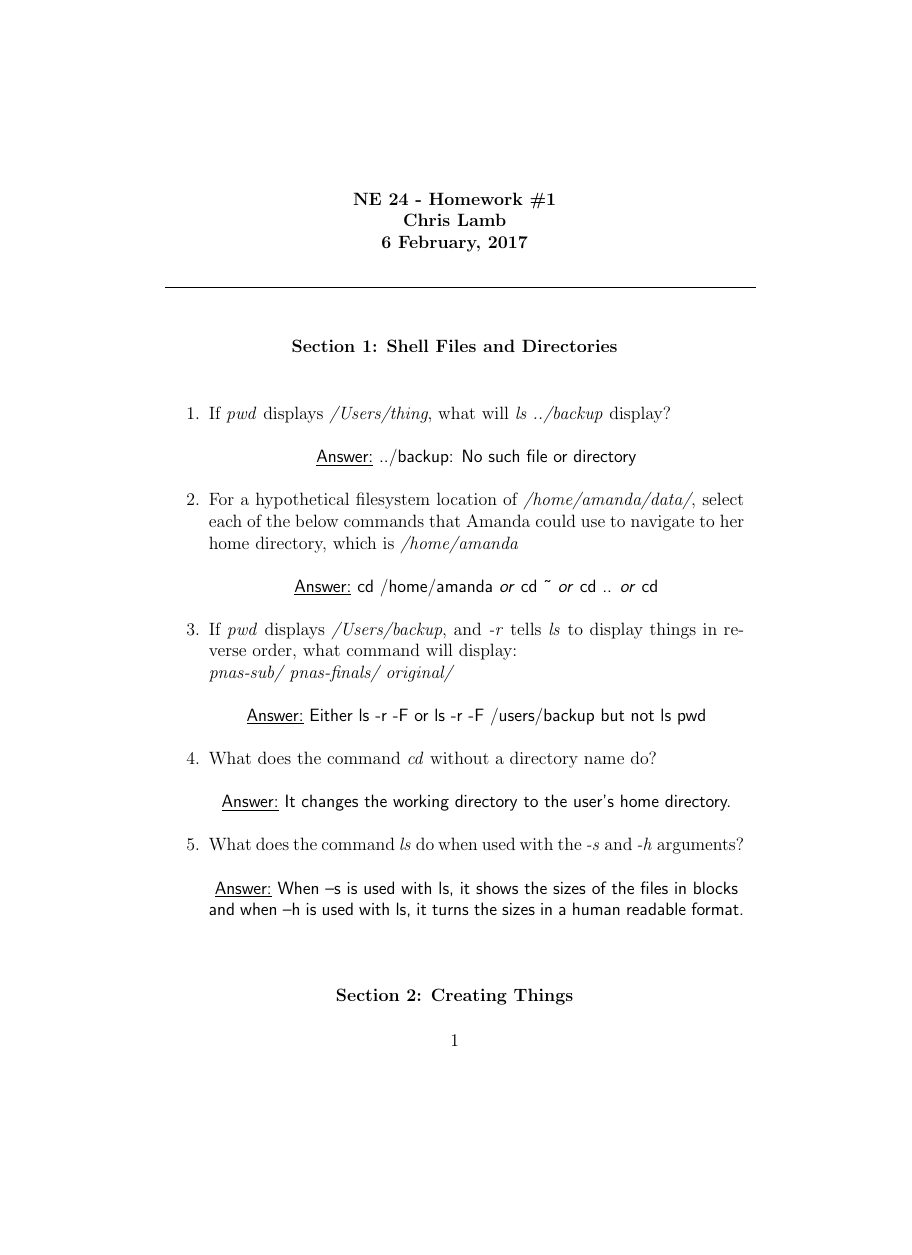
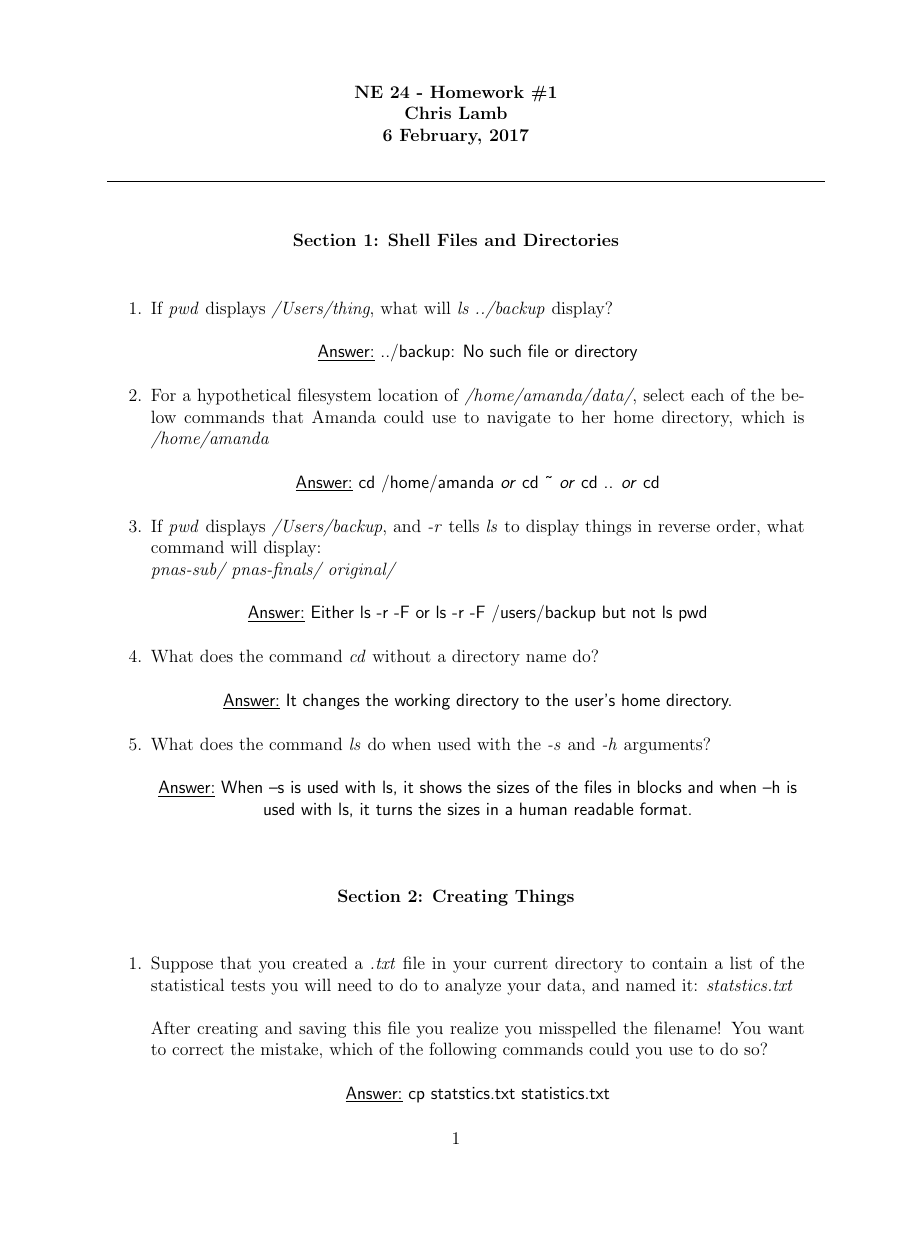
Before and after one commit to cllamb0/NE-24, a LaTeX problem sheet (Homework-1/Homework-1.tex): page 1 of 4 before the commit and page 1 of 3 after it, the shorter picture padded with empty space. Compiled offline with pdfLaTeX.

Commit message:
Fixed the margins and cut off excess

```diff
--- a/Homework-1/Homework-1.tex
+++ b/Homework-1/Homework-1.tex
@@ -1,5 +1,5 @@
 \documentclass[12pt]{article}
-\usepackage{alltt}
+\usepackage[top=0.75in, bottom=0.75in, left=1in, right=1in]{geometry}
 \author{Chris Lamb}
 \date{2 February, 2017}
 \title{NE-24 Homework 1}
@@ -10,7 +10,7 @@
 %Assignment Header
 \textbf{NE 24 - Homework \#1 \\ Chris Lamb \\ 6 February, 2017}
 \end{center}
-\noindent\rule{14cm}{1pt}
+\noindent\rule{17cm}{1pt}
 
 %Section 1 Title
 \vskip.4in
```
Also changed, not shown: Homework-1/Homework-1.pdf.
